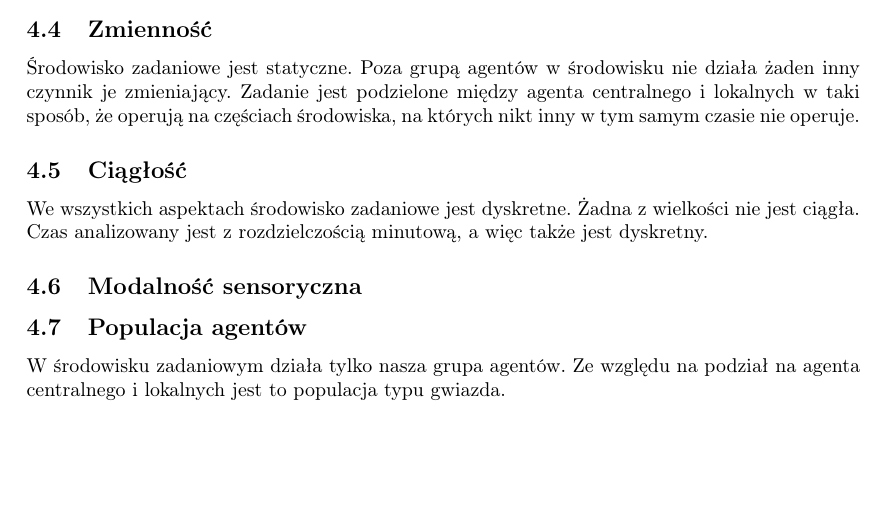
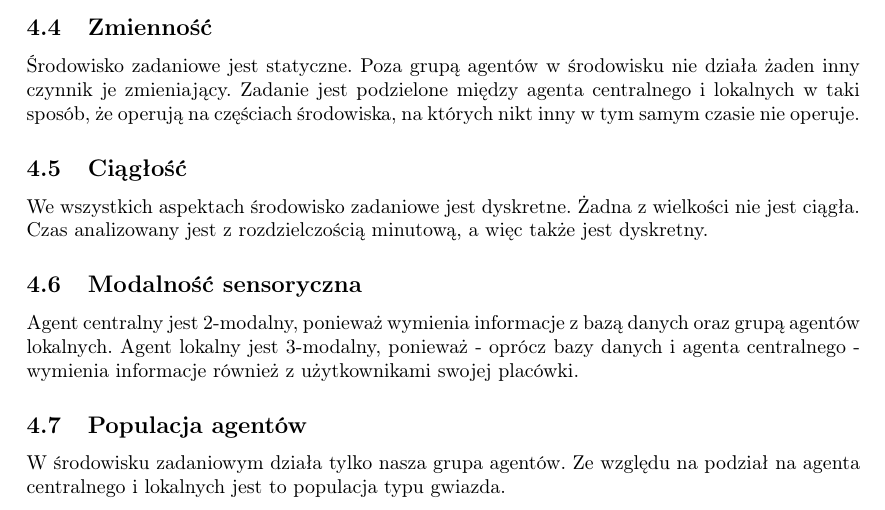
Before and after one commit to matevsz/antiwindows, a LaTeX document (project.tex, which reads wlasnosci_srodowiska.tex): part of page 7 of 11, cut so that both start at the same text, the shorter picture padded with empty space. Compiled offline with pdfLaTeX.

Commit message:
Wypelniony rozdzial 4 wlasnosci srodowiska

```diff
--- a/wlasnosci_srodowiska.tex
+++ b/wlasnosci_srodowiska.tex
@@ -21,6 +21,9 @@ We wszystkich aspektach środowisko zadaniowe jest dyskretne. Żadna z wielkośc
 z rozdzielczością minutową, a więc także jest dyskretny.
 
 \subsection{Modalność sensoryczna}
+Agent centralny jest 2-modalny, ponieważ wymienia informacje z bazą danych oraz grupą agentów lokalnych.
+Agent lokalny jest 3-modalny, ponieważ - oprócz bazy danych i agenta centralnego - wymienia informacje również
+z użytkownikami swojej placówki.
 %Wg mnie agent centralny jest 2-modalny (baza danych i inni agenci)
 %Agenci w placówkach są 3-modalni: użytkownik, baza danych i agent centralny.
 %Nie jestem pewien więc nie wpisuje
```
